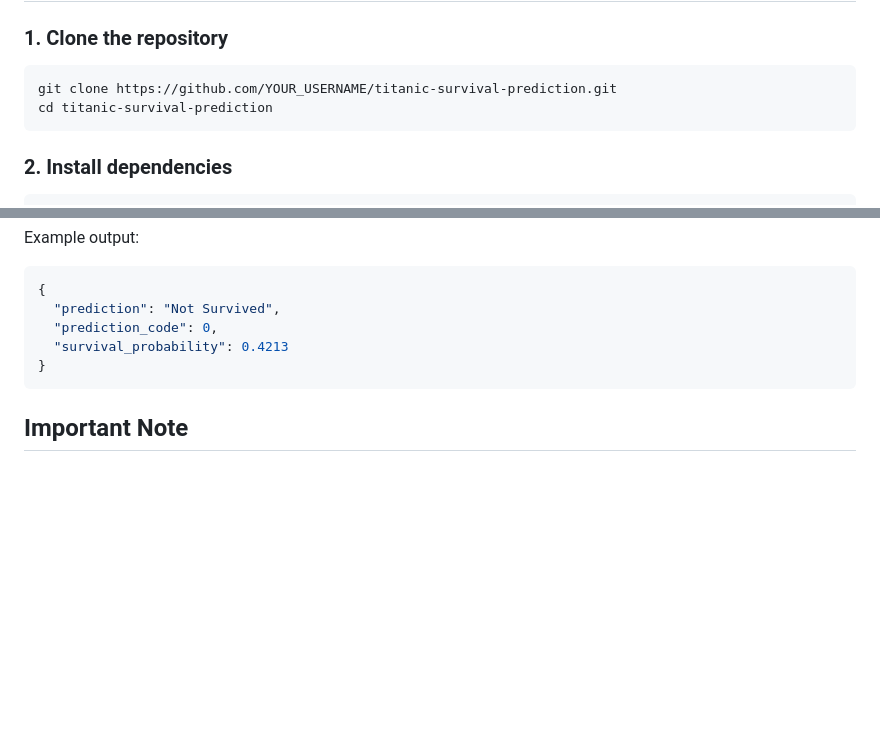
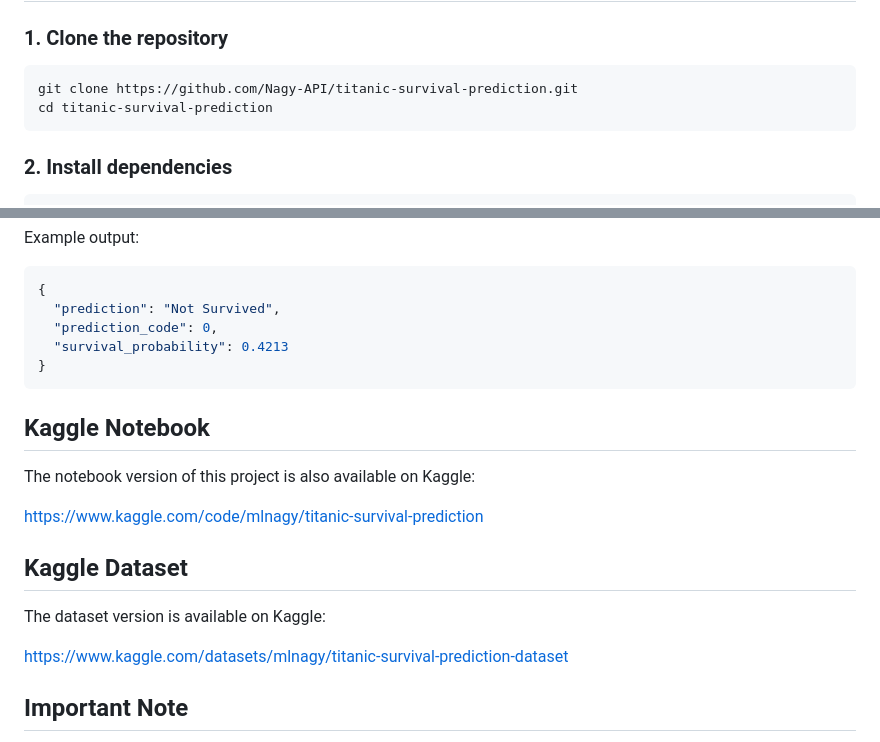
Before and after one commit to Nagy-API/titanic-survival-prediction, a Markdown page: README.md, 2 parts joined by grey strips. Drawn GitHub-style; blank space fills up the shorter version.

Commit message:
Update README with Kaggle resources and repository link
Added links to Kaggle notebook and dataset for the project.

````diff
--- a/README.md
+++ b/README.md
@@ -142,7 +142,7 @@ titanic-survival-prediction/
 ### 1. Clone the repository
 
 ```bash
-git clone https://github.com/YOUR_USERNAME/titanic-survival-prediction.git
+git clone https://github.com/Nagy-API/titanic-survival-prediction.git
 cd titanic-survival-prediction
 ```
 
@@ -210,6 +210,18 @@ Example output:
 }
 ```
 
+## Kaggle Notebook
+
+The notebook version of this project is also available on Kaggle:
+
+https://www.kaggle.com/code/mlnagy/titanic-survival-prediction
+
+## Kaggle Dataset
+
+The dataset version is available on Kaggle:
+
+https://www.kaggle.com/datasets/mlnagy/titanic-survival-prediction-dataset
+
 ## Important Note
 
 This project is mainly useful for demonstrating a complete machine learning workflow, including data analysis, preprocessing, feature engineering, model training, model saving, API deployment, and frontend integration.
````
